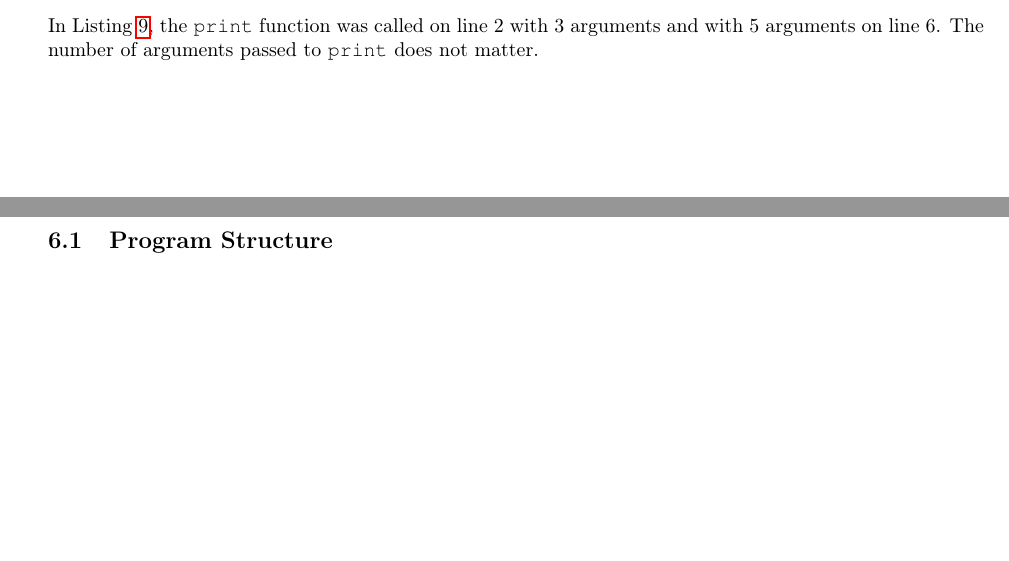
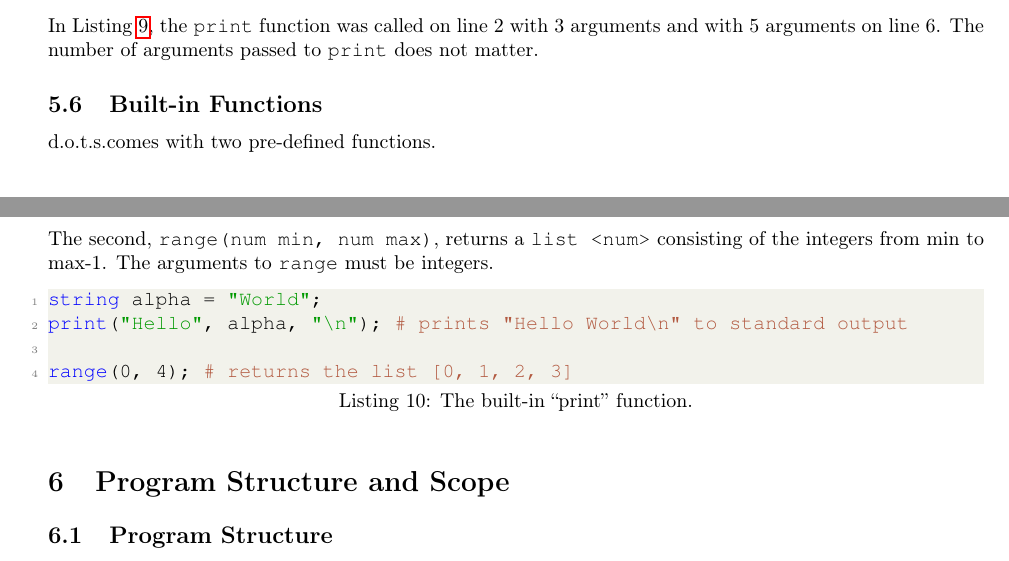
Before and after one commit to adamincera/dots, a LaTeX document (documentation/lang-ref-man/lrm.tex): two parts of pages 9 and 10 of 10, joined at a grey line, cut so that both start at the same text, the shorter picture padded with empty space. Compiled offline with pdfLaTeX.

Commit message:
added built-in function subsection

```diff
--- a/documentation/lang-ref-man/lrm.tex
+++ b/documentation/lang-ref-man/lrm.tex
@@ -453,6 +453,21 @@ print("The node <", x, "> has an associated num equal to:", n, "\n");
 
 In Listing \ref{lst:funct-print}, the \code{print} function was called on line 2 with 3 arguments and with 5 arguments on line 6. The number of arguments passed to \code{print} does not matter.
 
+\subsection{Built-in Functions}
+
+\pltlang comes with two pre-defined functions.
+
+The first, \code{print(...)}, prints the string representation of a list of expressions to standard output.
+
+The second, \code{range(num min, num max)}, returns a \code{list <num>} consisting of the integers from min to max-1. The arguments to \code{range} must be integers.
+
+\begin{lstlisting}[language=pltLang, caption=The built-in ``print'' function., label=lst:builtin-functs]
+string alpha = "World";
+print("Hello", alpha, "\n");  # prints "Hello World\n" to standard output
+
+range(0, 4); # returns the list [0, 1, 2, 3]
+\end{lstlisting}
+
 \section{Program Structure and Scope}
 
 \subsection{Program Structure}
```
